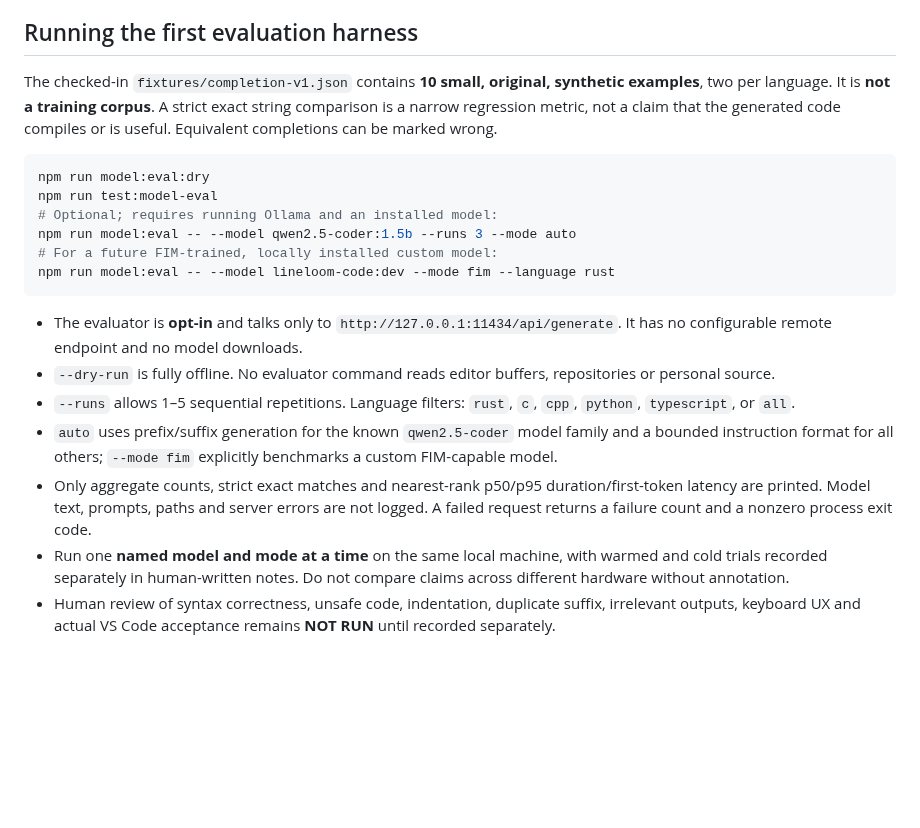
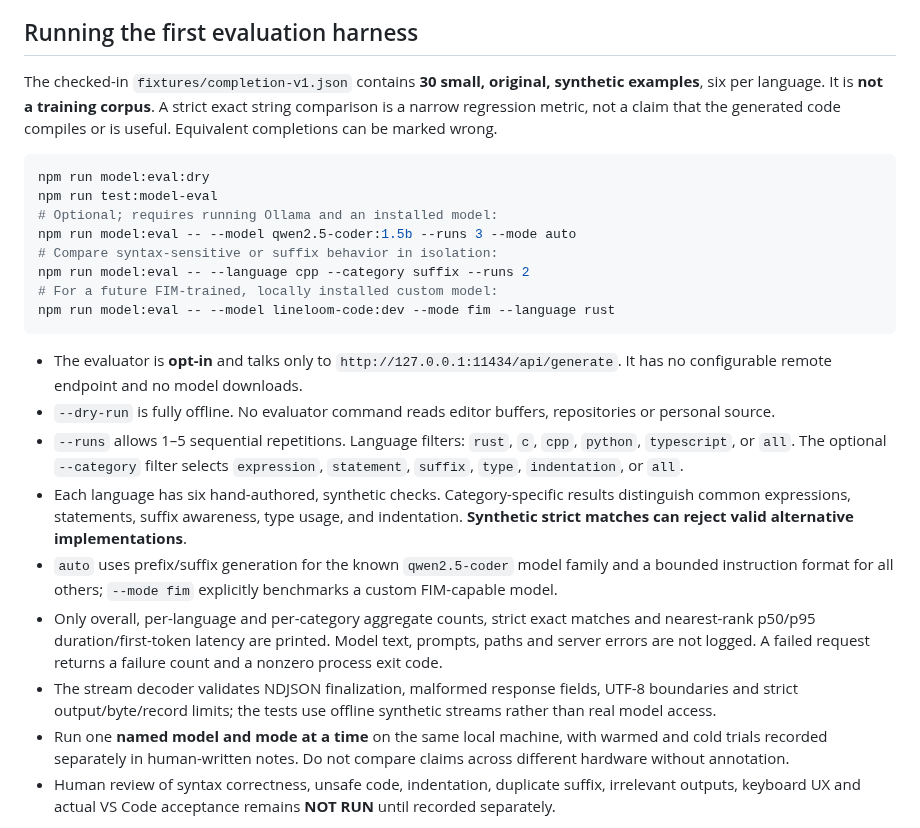
Before and after one commit to sanskarIN/LineLoom, a Markdown page: model/README.md, the part around the change. GitHub-like rendering; blank space fills up the shorter version.

Commit message:
docs(model): document expanded synthetic suite and local stream safety

````diff
--- a/model/README.md
+++ b/model/README.md
@@ -16,22 +16,26 @@ C and C++ are **separate** evaluation targets. JavaScript, Java, Kotlin and Go r
 
 ## Running the first evaluation harness
 
-The checked-in `fixtures/completion-v1.json` contains **10 small, original, synthetic examples**, two per language. It is **not a training corpus**. A strict exact string comparison is a narrow regression metric, not a claim that the generated code compiles or is useful. Equivalent completions can be marked wrong.
+The checked-in `fixtures/completion-v1.json` contains **30 small, original, synthetic examples**, six per language. It is **not a training corpus**. A strict exact string comparison is a narrow regression metric, not a claim that the generated code compiles or is useful. Equivalent completions can be marked wrong.
 
 ```sh
 npm run model:eval:dry
 npm run test:model-eval
 # Optional; requires running Ollama and an installed model:
 npm run model:eval -- --model qwen2.5-coder:1.5b --runs 3 --mode auto
+# Compare syntax-sensitive or suffix behavior in isolation:
+npm run model:eval -- --language cpp --category suffix --runs 2
 # For a future FIM-trained, locally installed custom model:
 npm run model:eval -- --model lineloom-code:dev --mode fim --language rust
 ```
 
 - The evaluator is **opt-in** and talks only to `http://127.0.0.1:11434/api/generate`. It has no configurable remote endpoint and no model downloads.
 - `--dry-run` is fully offline. No evaluator command reads editor buffers, repositories or personal source.
-- `--runs` allows 1–5 sequential repetitions. Language filters: `rust`, `c`, `cpp`, `python`, `typescript`, or `all`.
+- `--runs` allows 1–5 sequential repetitions. Language filters: `rust`, `c`, `cpp`, `python`, `typescript`, or `all`. The optional `--category` filter selects `expression`, `statement`, `suffix`, `type`, `indentation`, or `all`.
+- Each language has six hand-authored, synthetic checks. Category-specific results distinguish common expressions, statements, suffix awareness, type usage, and indentation. **Synthetic strict matches can reject valid alternative implementations**.
 - `auto` uses prefix/suffix generation for the known `qwen2.5-coder` model family and a bounded instruction format for all others; `--mode fim` explicitly benchmarks a custom FIM-capable model.
-- Only aggregate counts, strict exact matches and nearest-rank p50/p95 duration/first-token latency are printed. Model text, prompts, paths and server errors are not logged. A failed request returns a failure count and a nonzero process exit code.
+- Only overall, per-language and per-category aggregate counts, strict exact matches and nearest-rank p50/p95 duration/first-token latency are printed. Model text, prompts, paths and server errors are not logged. A failed request returns a failure count and a nonzero process exit code.
+- The stream decoder validates NDJSON finalization, malformed response fields, UTF-8 boundaries and strict output/byte/record limits; the tests use offline synthetic streams rather than real model access.
 - Run one **named model and mode at a time** on the same local machine, with warmed and cold trials recorded separately in human-written notes. Do not compare claims across different hardware without annotation.
 - Human review of syntax correctness, unsafe code, indentation, duplicate suffix, irrelevant outputs, keyboard UX and actual VS Code acceptance remains **NOT RUN** until recorded separately.
 
````
